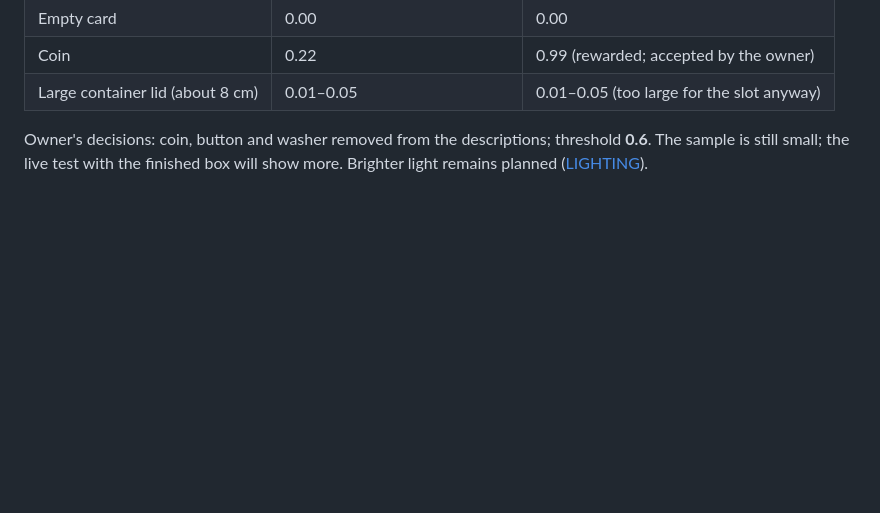
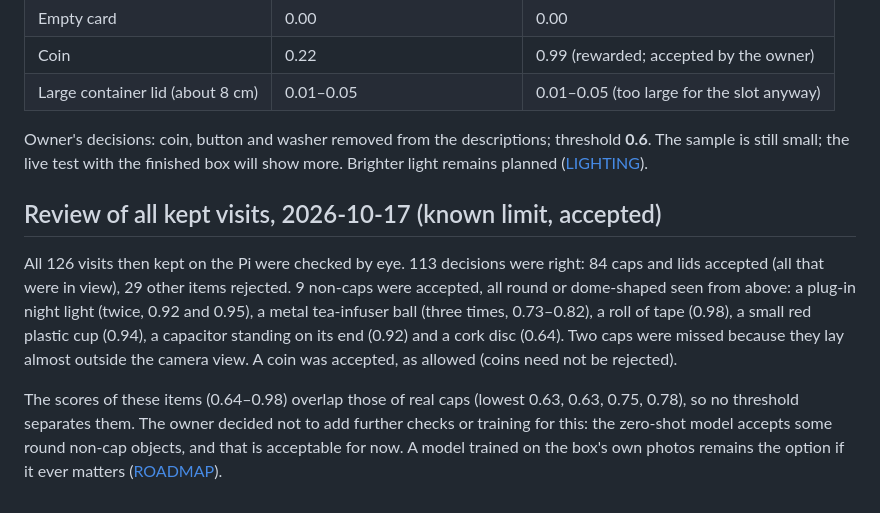
Before and after one commit to artsensiva/crown-crows, a Markdown page: docs/RECOGNITION.md, the part around the change. Drawn GitHub-style; blank space fills up the shorter version.

Commit message:
Docs: review of all kept visits; round non-cap objects accepted as a known limit
Co-Authored-By: Claude Opus 5.5 <noreply@anthropic.com>

```diff
--- a/docs/RECOGNITION.md
+++ b/docs/RECOGNITION.md
@@ -64,3 +64,9 @@ Both grey-card sessions together (14 caps, 6 lids, 10 other objects, the empty c
 | Large container lid (about 8 cm) | 0.01–0.05 | 0.01–0.05 (too large for the slot anyway) |
 
 Owner's decisions: coin, button and washer removed from the descriptions; threshold **0.6**. The sample is still small; the live test with the finished box will show more. Brighter light remains planned ([LIGHTING](LIGHTING.md)).
+
+## Review of all kept visits, 2026-10-17 (known limit, accepted)
+
+All 126 visits then kept on the Pi were checked by eye. 113 decisions were right: 84 caps and lids accepted (all that were in view), 29 other items rejected. 9 non-caps were accepted, all round or dome-shaped seen from above: a plug-in night light (twice, 0.92 and 0.95), a metal tea-infuser ball (three times, 0.73–0.82), a roll of tape (0.98), a small red plastic cup (0.94), a capacitor standing on its end (0.92) and a cork disc (0.64). Two caps were missed because they lay almost outside the camera view. A coin was accepted, as allowed (coins need not be rejected).
+
+The scores of these items (0.64–0.98) overlap those of real caps (lowest 0.63, 0.63, 0.75, 0.78), so no threshold separates them. The owner decided not to add further checks or training for this: the zero-shot model accepts some round non-cap objects, and that is acceptable for now. A model trained on the box's own photos remains the option if it ever matters ([ROADMAP](ROADMAP.md)).
```
